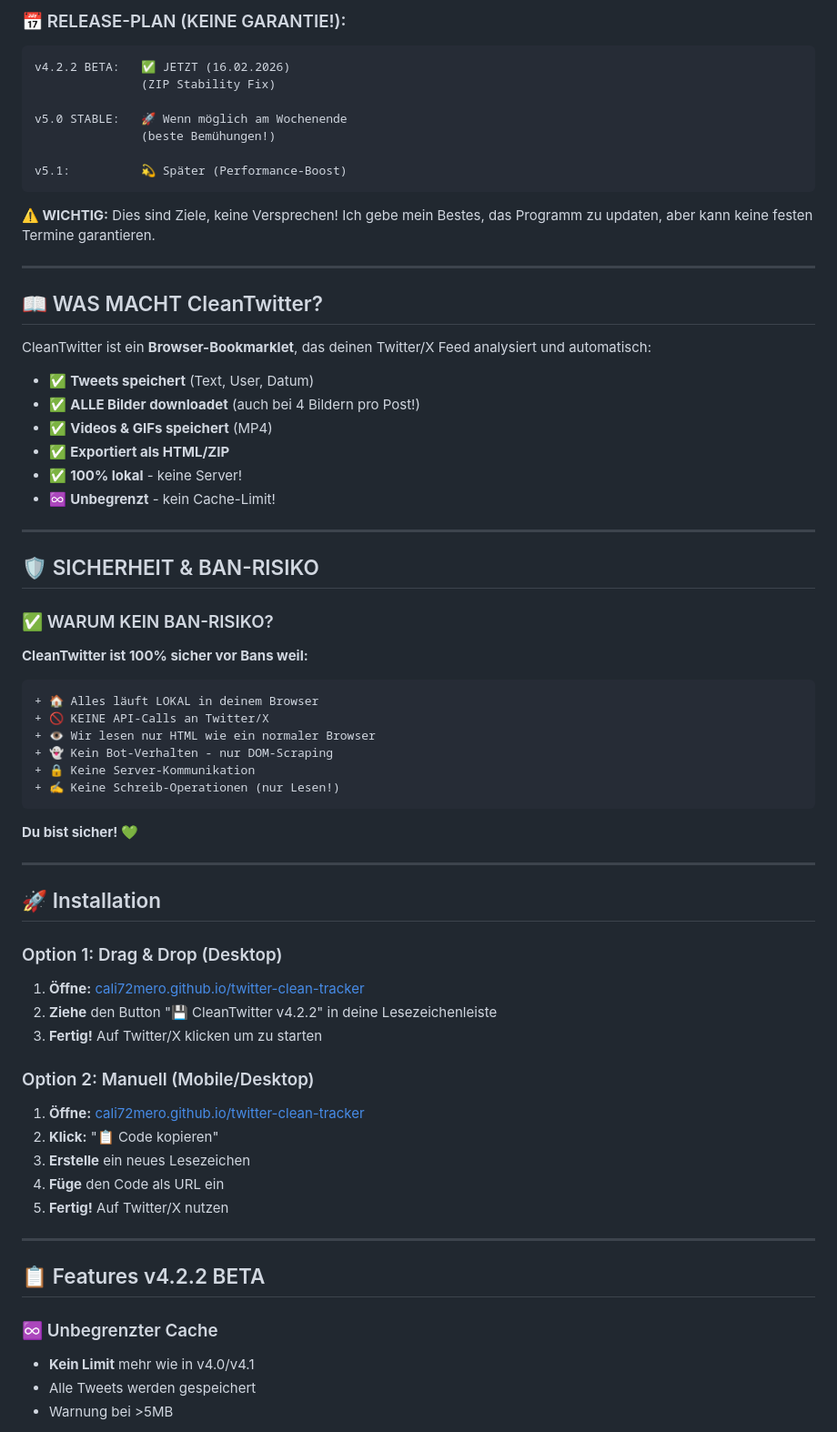
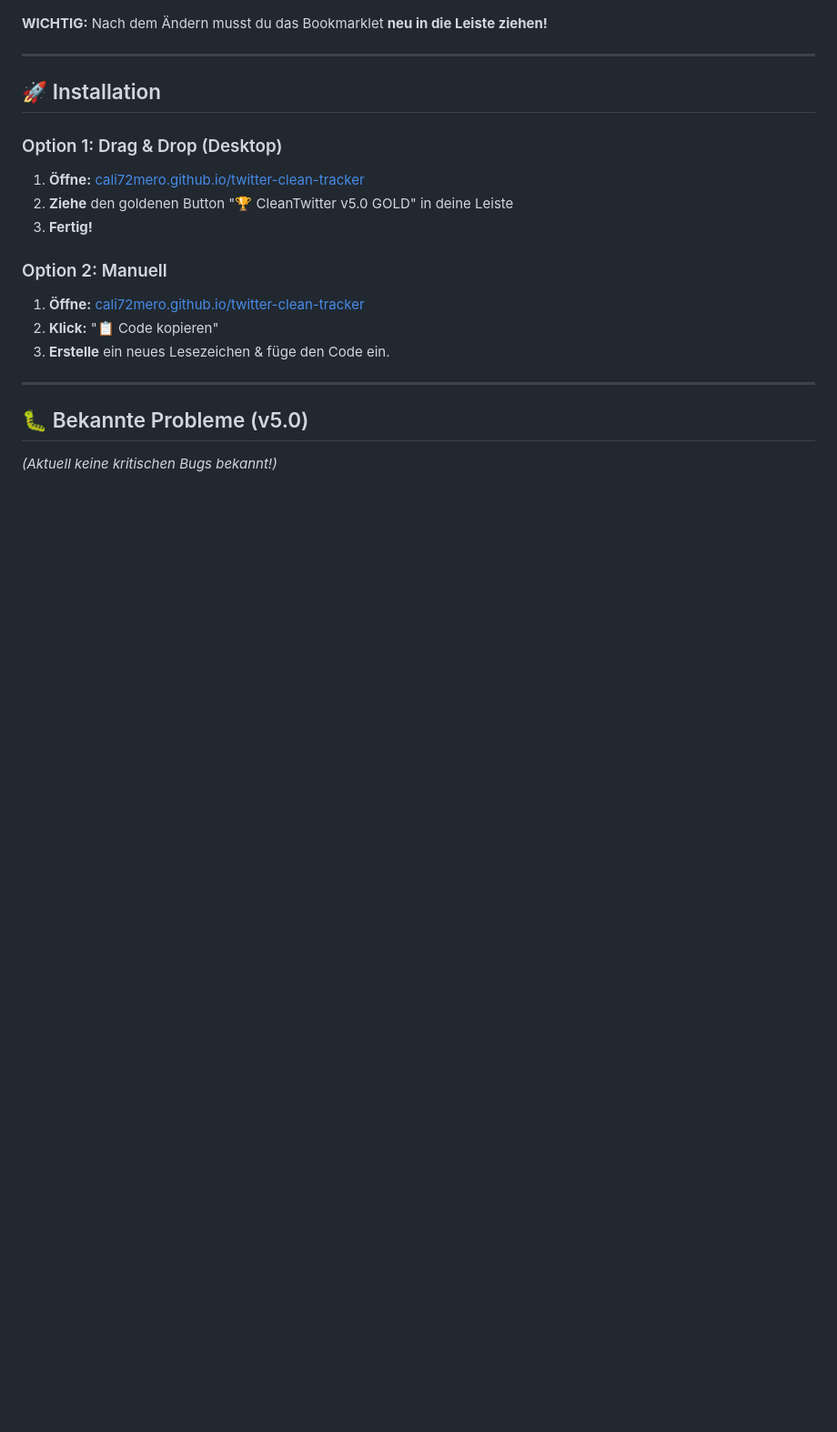
Before and after one commit to cali72mero/twitter-clean-tracker, a Markdown page: README.md, the part around one of its changes. Shown at 91% size. GitHub-like rendering; blank space fills up the shorter version.

````diff
--- a/README.md
+++ b/README.md
@@ -86,47 +52,4 @@
-### 📅 RELEASE-PLAN (KEINE GARANTIE!):
-
-```
-v4.2.2 BETA:   ✅ JETZT (16.02.2026)
-               (ZIP Stability Fix)
-
-v5.0 STABLE:   🚀 Wenn möglich am Wochenende
-               (beste Bemühungen!)
-
-v5.1:          💫 Später (Performance-Boost)
-```
-
-**⚠️ WICHTIG:** Dies sind Ziele, keine Versprechen! Ich gebe mein Bestes, das Programm zu updaten, aber kann keine festen Termine garantieren.
-
----
-
-## 📖 WAS MACHT CleanTwitter?
-
-CleanTwitter ist ein **Browser-Bookmarklet**, das deinen Twitter/X Feed analysiert und automatisch:
-- ✅ **Tweets speichert** (Text, User, Datum)
-- ✅ **ALLE Bilder downloadet** (auch bei 4 Bildern pro Post!)
-- ✅ **Videos & GIFs speichert** (MP4)
-- ✅ **Exportiert als HTML/ZIP**
-- ✅ **100% lokal** - keine Server!
-- ♾️ **Unbegrenzt** - kein Cache-Limit!
-
----
-
-## 🛡️ SICHERHEIT & BAN-RISIKO
-
-### ✅ WARUM KEIN BAN-RISIKO?
-
-**CleanTwitter ist 100% sicher vor Bans weil:**
-
-```diff
-+ 🏠 Alles läuft LOKAL in deinem Browser
-+ 🚫 KEINE API-Calls an Twitter/X
-+ 👁️ Wir lesen nur HTML wie ein normaler Browser
-+ 👻 Kein Bot-Verhalten - nur DOM-Scraping
-+ 🔒 Keine Server-Kommunikation
-+ ✍️ Keine Schreib-Operationen (nur Lesen!)
-```
-
-**Du bist sicher! 💚**
+**WICHTIG:** Nach dem Ändern musst du das Bookmarklet **neu in die Leiste ziehen!**
 
 ---
 
@@ -135,23 +58,18 @@ CleanTwitter ist ein **Browser-Bookmarklet**, das deinen Twitter/X Feed analysie
 ### Option 1: Drag & Drop (Desktop)
 
 1. **Öffne:** [cali72mero.github.io/twitter-clean-tracker](https://cali72mero.github.io/twitter-clean-tracker/)
-2. **Ziehe** den Button "💾 CleanTwitter v4.2.2" in deine Lesezeichenleiste
-3. **Fertig!** Auf Twitter/X klicken um zu starten
+2. **Ziehe** den goldenen Button "🏆 CleanTwitter v5.0 GOLD" in deine Leiste
+3. **Fertig!**
 
-### Option 2: Manuell (Mobile/Desktop)
+### Option 2: Manuell
 
 1. **Öffne:** [cali72mero.github.io/twitter-clean-tracker](https://cali72mero.github.io/twitter-clean-tracker/)
 2. **Klick:** "📋 Code kopieren"
-3. **Erstelle** ein neues Lesezeichen
-4. **Füge** den Code als URL ein
-5. **Fertig!** Auf Twitter/X nutzen
+3. **Erstelle** ein neues Lesezeichen & füge den Code ein.
 
 ---
 
-## 📋 Features v4.2.2 BETA
+## 🐛 Bekannte Probleme (v5.0)
 
-### ♾️ Unbegrenzter Cache
-- **Kein Limit** mehr wie in v4.0/v4.1
-- Alle Tweets werden gespeichert
-- Warnung bei >5MB
+*(Aktuell keine kritischen Bugs bekannt!)*
 
````
Also changed, not shown: other parts of README.md (+44 -177 lines).
